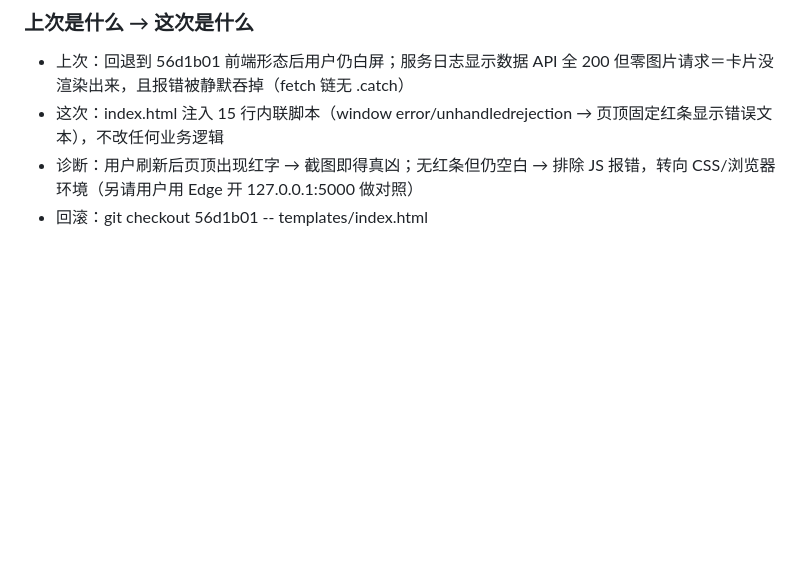
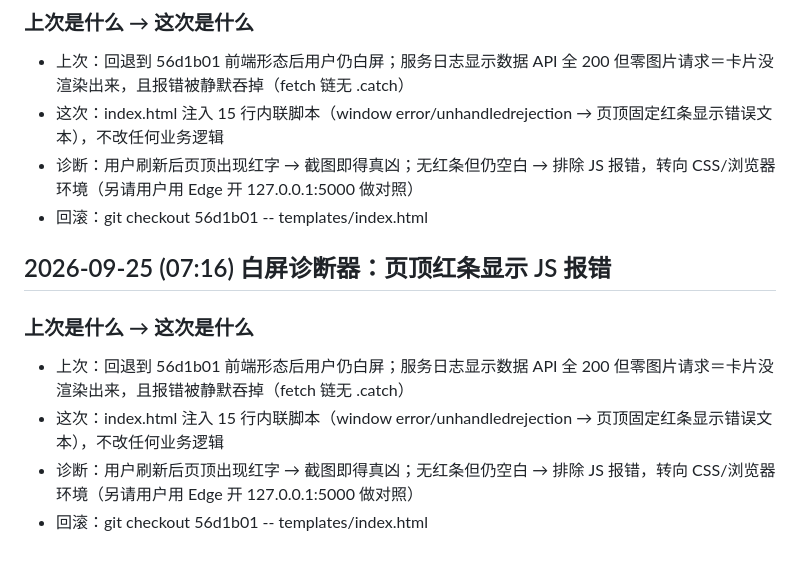
Before and after one commit to TKPORL/Tsinhohypqgj, a Markdown page: 【变更记录】修改日志.md, the part around the change. Rendered like a GitHub page; blank space fills up the shorter version.

```diff
--- a/【变更记录】修改日志.md
+++ b/【变更记录】修改日志.md
@@ -735,3 +735,11 @@ py_compile / node --check 过；用库里 180 条真实数据模拟，30 条受
 - 这次：index.html <head> 注入 15 行内联脚本（window error/unhandledrejection → 页顶固定红条显示错误文本），不改任何业务逻辑
 - 诊断：用户刷新后页顶出现红字 → 截图即得真凶；无红条但仍空白 → 排除 JS 报错，转向 CSS/浏览器环境（另请用户用 Edge 开 127.0.0.1:5000 做对照）
 - 回滚：git checkout 56d1b01 -- templates/index.html
+
+## 2026-09-25 (07:16) 白屏诊断器：页顶红条显示 JS 报错
+
+### 上次是什么 → 这次是什么
+- 上次：回退到 56d1b01 前端形态后用户仍白屏；服务日志显示数据 API 全 200 但零图片请求＝卡片没渲染出来，且报错被静默吞掉（fetch 链无 .catch）
+- 这次：index.html <head> 注入 15 行内联脚本（window error/unhandledrejection → 页顶固定红条显示错误文本），不改任何业务逻辑
+- 诊断：用户刷新后页顶出现红字 → 截图即得真凶；无红条但仍空白 → 排除 JS 报错，转向 CSS/浏览器环境（另请用户用 Edge 开 127.0.0.1:5000 做对照）
+- 回滚：git checkout 56d1b01 -- templates/index.html
```
